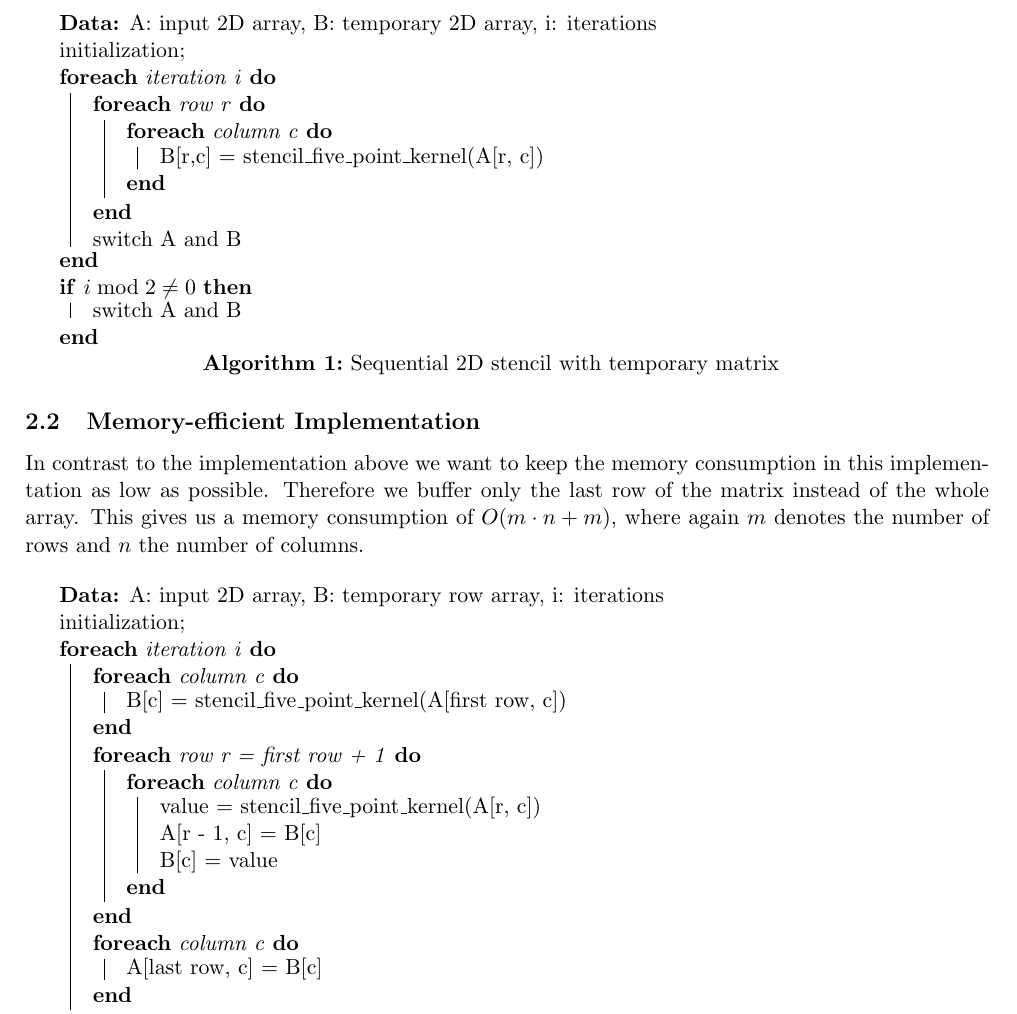
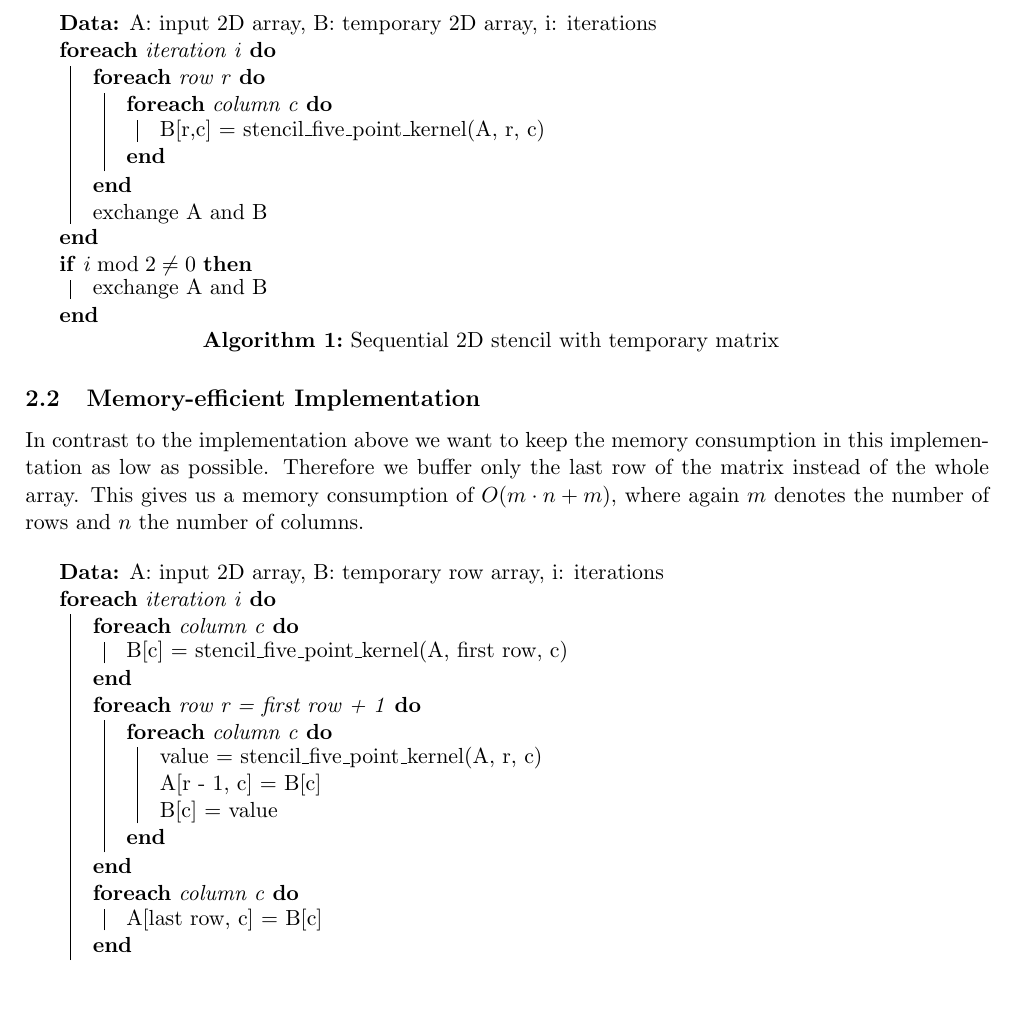
Before and after one commit to emmanuel099/par15, a LaTeX document (doc/documentation.tex): part of page 2 of 11, cut so that both start at the same text, the shorter picture padded with empty space. Compiled offline with pdfLaTeX.

Commit message:
updated documentation

```diff
--- a/doc/documentation.tex
+++ b/doc/documentation.tex
@@ -45,18 +45,17 @@ Algorithm \ref{algo:seq_tmp_matrix} shows the workings of this implementation in
 
 \begin{algorithm}[H] \label{algo:seq_tmp_matrix}
  \KwData{A: input 2D array, B: temporary 2D array, i: iterations}
- initialization\;
  \ForEach{iteration i}{
   \ForEach{row r}{
     \ForEach{column c}{
-      B[r,c] = stencil\_five\_point\_kernel(A[r, c])
+      B[r,c] = stencil\_five\_point\_kernel(A, r, c)
     }
   }
-  switch A and B
+  exchange A and B
  }
 
  \If{$i \bmod 2 \neq 0$} {
-  switch A and B
+  exchange A and B
  }
  \caption{Sequential 2D stencil with temporary matrix}
 \end{algorithm}
@@ -66,16 +65,15 @@ In contrast to the implementation above we want to keep the memory consumption i
 
 \begin{algorithm}[H] \label{algo:seq_tmp_matrix}
  \KwData{A: input 2D array, B: temporary row array, i: iterations}
- initialization\;
  \ForEach{iteration i}{
 
     \ForEach{column c}{
-      B[c] = stencil\_five\_point\_kernel(A[first row, c])
+      B[c] = stencil\_five\_point\_kernel(A, first row, c)
     }
 
     \ForEach{row r = first row + 1}{
       \ForEach{column c}{
-	value = stencil\_five\_point\_kernel(A[r, c])\\
+	value = stencil\_five\_point\_kernel(A, r, c)\\
 	A[r - 1, c] = B[c]\\
 	B[c] = value
       }
```
